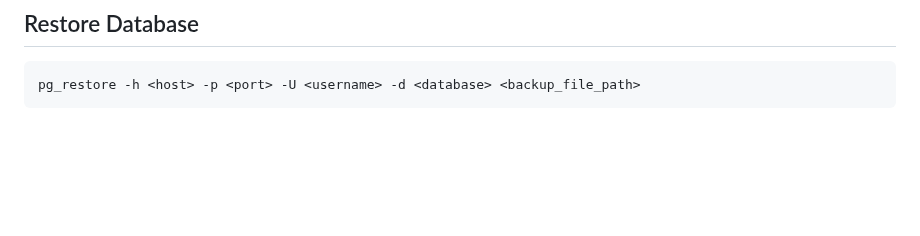
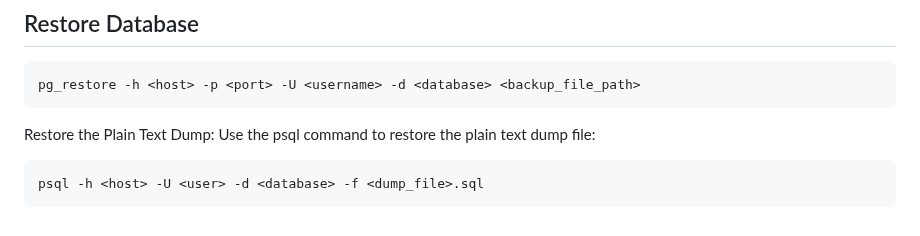
Before and after one commit to y-developer/docs, a Markdown page: databases/postgresql.md, the part around the change. Drawn GitHub-style; blank space fills up the shorter version.

````diff
--- a/databases/postgresql.md
+++ b/databases/postgresql.md
@@ -123,3 +123,7 @@ pg_dump -h <host> -U <username> -d <database> --format=p --no-owner --no-privile
 ```bash
 pg_restore -h <host> -p <port> -U <username> -d <database> <backup_file_path>
 ```
+Restore the Plain Text Dump: Use the psql command to restore the plain text dump file:
+```bash
+psql -h <host> -U <user> -d <database> -f <dump_file>.sql
+```
````
